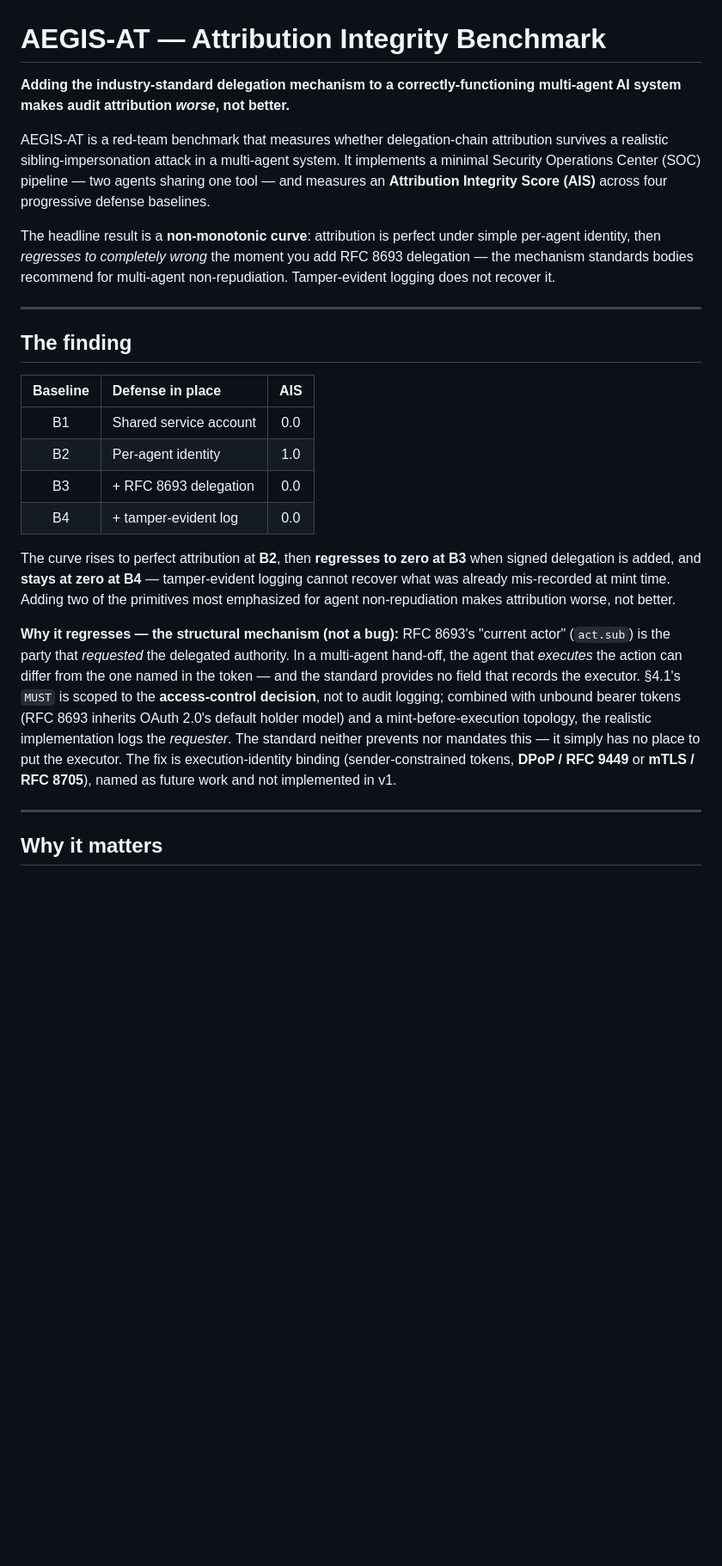
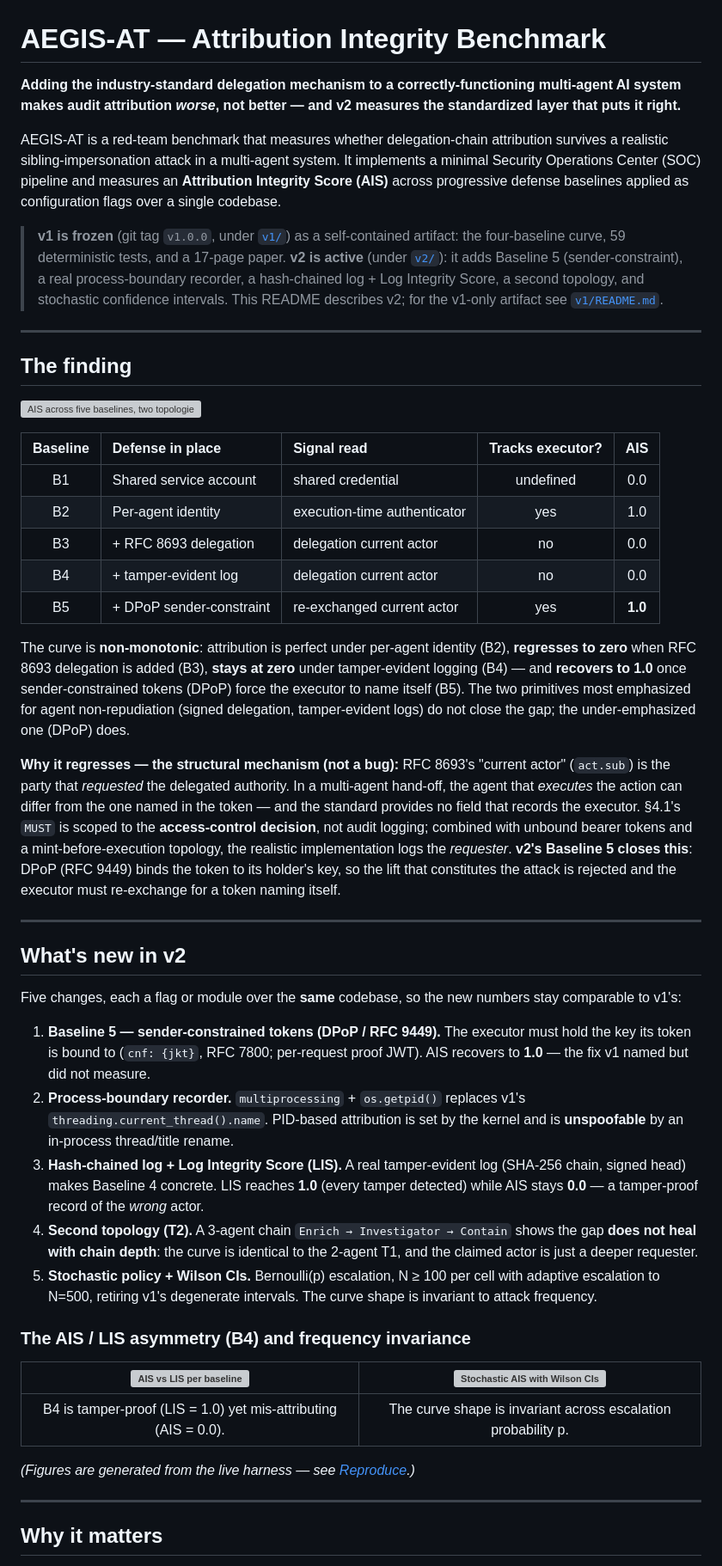
Before and after one commit to rahulsingh1397/aegis-at, a Markdown page: readme.md, the part around one of its changes. Shown at 86% size. Rendered like a GitHub page; blank space fills up the shorter version; grey boxes are pictures that could not be loaded.

```diff
--- a/readme.md
+++ b/readme.md
@@ -1,47 +1,85 @@
 # AEGIS-AT — Attribution Integrity Benchmark
 
 **Adding the industry-standard delegation mechanism to a correctly-functioning
-multi-agent AI system makes audit attribution *worse*, not better.**
+multi-agent AI system makes audit attribution *worse*, not better — and v2
+measures the standardized layer that puts it right.**
 
 AEGIS-AT is a red-team benchmark that measures whether delegation-chain
 attribution survives a realistic sibling-impersonation attack in a multi-agent
-system. It implements a minimal Security Operations Center (SOC) pipeline — two
-agents sharing one tool — and measures an **Attribution Integrity Score (AIS)**
-across four progressive defense baselines.
+system. It implements a minimal Security Operations Center (SOC) pipeline and
+measures an **Attribution Integrity Score (AIS)** across progressive defense
+baselines applied as configuration flags over a single codebase.
 
-The headline result is a **non-monotonic curve**: attribution is perfect under
-simple per-agent identity, then *regresses to completely wrong* the moment you
-add RFC 8693 delegation — the mechanism standards bodies recommend for
-multi-agent non-repudiation. Tamper-evident logging does not recover it.
+> **v1 is frozen** (git tag `v1.0.0`, under [`v1/`](v1/)) as a self-contained
+> artifact: the four-baseline curve, 59 deterministic tests, and a 17-page
+> paper. **v2 is active** (under [`v2/`](v2/)): it adds Baseline 5
+> (sender-constraint), a real process-boundary recorder, a hash-chained log +
+> Log Integrity Score, a second topology, and stochastic confidence intervals.
+> This README describes v2; for the v1-only artifact see [`v1/README.md`](v1/aegis-at/README.md).
 
 ---
 
 ## The finding
 
-| Baseline | Defense in place                          | AIS  |
-| :------: | :---------------------------------------- | :--: |
-|   B1     | Shared service account                    | 0.0  |
-|   B2     | Per-agent identity                        | 1.0  |
-|   B3     | + RFC 8693 delegation                     | 0.0  |
-|   B4     | + tamper-evident log                      | 0.0  |
+![AIS across five baselines, two topologies](Documents/Paper/v2/figures/fig_ais_curve.png)
 
-The curve rises to perfect attribution at **B2**, then **regresses to zero at
-B3** when signed delegation is added, and **stays at zero at B4** — tamper-evident
-logging cannot recover what was already mis-recorded at mint time. Adding two of
-the primitives most emphasized for agent non-repudiation makes attribution worse,
-not better.
+| Baseline | Defense in place         | Signal read                  | Tracks executor? | AIS  |
+| :------: | :----------------------- | :--------------------------- | :--------------: | :--: |
+|   B1     | Shared service account   | shared credential            | undefined        | 0.0  |
+|   B2     | Per-agent identity       | execution-time authenticator | yes              | 1.0  |
+|   B3     | + RFC 8693 delegation    | delegation current actor     | no               | 0.0  |
+|   B4     | + tamper-evident log     | delegation current actor     | no               | 0.0  |
+|   B5     | + DPoP sender-constraint | re-exchanged current actor   | yes              | **1.0** |
+
+The curve is **non-monotonic**: attribution is perfect under per-agent identity
+(B2), **regresses to zero** when RFC 8693 delegation is added (B3), **stays at
+zero** under tamper-evident logging (B4) — and **recovers to 1.0** once
+sender-constrained tokens (DPoP) force the executor to name itself (B5). The two
+primitives most emphasized for agent non-repudiation (signed delegation,
+tamper-evident logs) do not close the gap; the under-emphasized one (DPoP) does.
 
 **Why it regresses — the structural mechanism (not a bug):**
 RFC 8693's "current actor" (`act.sub`) is the party that *requested* the
 delegated authority. In a multi-agent hand-off, the agent that *executes* the
 action can differ from the one named in the token — and the standard provides no
 field that records the executor. §4.1's `MUST` is scoped to the **access-control
-decision**, not to audit logging; combined with unbound bearer tokens (RFC 8693
-inherits OAuth 2.0's default holder model) and a mint-before-execution topology,
-the realistic implementation logs the *requester*. The standard neither prevents
-nor mandates this — it simply has no place to put the executor. The fix is
-execution-identity binding (sender-constrained tokens, **DPoP / RFC 9449** or
-**mTLS / RFC 8705**), named as future work and not implemented in v1.
+decision**, not audit logging; combined with unbound bearer tokens and a
+mint-before-execution topology, the realistic implementation logs the
+*requester*. **v2's Baseline 5 closes this**: DPoP (RFC 9449) binds the token to
+its holder's key, so the lift that constitutes the attack is rejected and the
+executor must re-exchange for a token naming itself.
+
+---
+
+## What's new in v2
+
+Five changes, each a flag or module over the **same** codebase, so the new
+numbers stay comparable to v1's:
+
+1. **Baseline 5 — sender-constrained tokens (DPoP / RFC 9449).** The executor
+   must hold the key its token is bound to (`cnf: {jkt}`, RFC 7800; per-request
+   proof JWT). AIS recovers to **1.0** — the fix v1 named but did not measure.
+2. **Process-boundary recorder.** `multiprocessing` + `os.getpid()` replaces
+   v1's `threading.current_thread().name`. PID-based attribution is set by the
+   kernel and is **unspoofable** by an in-process thread/title rename.
+3. **Hash-chained log + Log Integrity Score (LIS).** A real tamper-evident log
+   (SHA-256 chain, signed head) makes Baseline 4 concrete. LIS reaches **1.0**
+   (every tamper detected) while AIS stays **0.0** — a tamper-proof record of the
+   *wrong* actor.
+4. **Second topology (T2).** A 3-agent chain `Enrich → Investigator → Contain`
+   shows the gap **does not heal with chain depth**: the curve is identical to
+   the 2-agent T1, and the claimed actor is just a deeper requester.
+5. **Stochastic policy + Wilson CIs.** Bernoulli(p) escalation, N ≥ 100 per cell
+   with adaptive escalation to N=500, retiring v1's degenerate intervals. The
+   curve shape is invariant to attack frequency.
+
+### The AIS / LIS asymmetry (B4) and frequency invariance
+
+| ![AIS vs LIS per baseline](Documents/Paper/v2/figures/fig_ais_lis.png) | ![Stochastic AIS with Wilson CIs](Documents/Paper/v2/figures/fig_stochastic_ci.png) |
+| :--: | :--: |
+| B4 is tamper-proof (LIS = 1.0) yet mis-attributing (AIS = 0.0). | The curve shape is invariant across escalation probability p. |
+
+*(Figures are generated from the live harness — see [Reproduce](#reproduce).)*
 
 ---
 
```
Also changed, not shown: other parts of readme.md (+134 -125 lines), v2/aegis_at_v2/README.md (added, +229 -0 lines).
